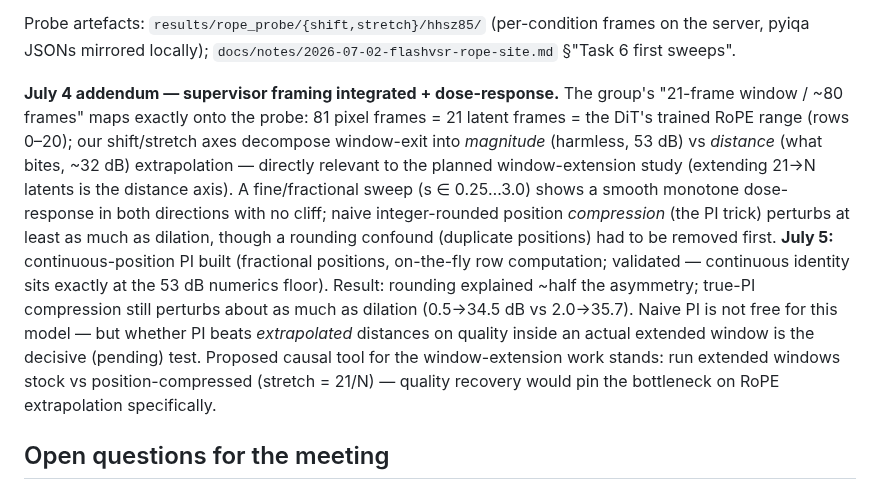
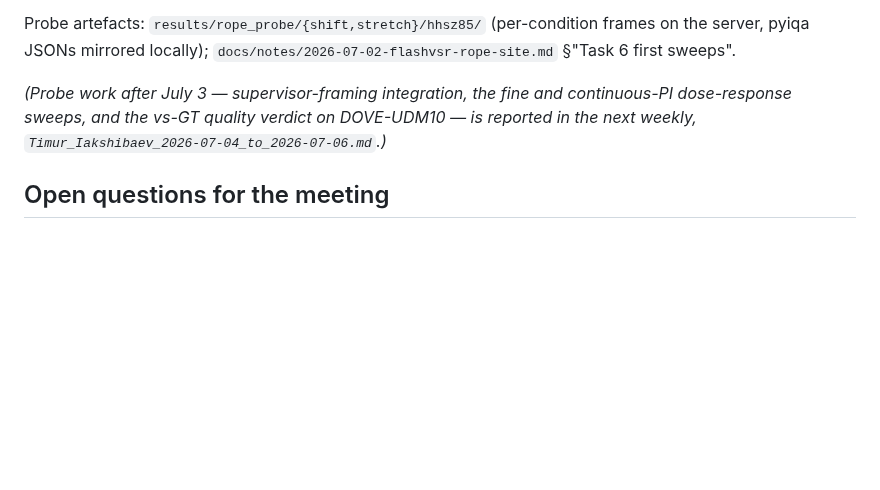
Before and after one commit to TimuJ/thesis_ve, a Markdown page: reports/Timur_Iakshibaev_2026-06-29_to_2026-07-01.md, the part around the change. GitHub-like rendering; blank space fills up the shorter version.

Commit message:
reports: trim post-Jul-3 addenda from Jun29-Jul3 weekly — pointer to the new weekly

```diff
--- a/reports/Timur_Iakshibaev_2026-06-29_to_2026-07-01.md
+++ b/reports/Timur_Iakshibaev_2026-06-29_to_2026-07-01.md
@@ -298,26 +298,10 @@ Probe artefacts: `results/rope_probe/{shift,stretch}/hhsz85/` (per-condition
 frames on the server, pyiqa JSONs mirrored locally);
 `docs/notes/2026-07-02-flashvsr-rope-site.md` §"Task 6 first sweeps".
 
-**July 4 addendum — supervisor framing integrated + dose-response.** The
-group's "21-frame window / ~80 frames" maps exactly onto the probe: 81 pixel
-frames = 21 latent frames = the DiT's trained RoPE range (rows 0–20); our
-shift/stretch axes decompose window-exit into *magnitude* (harmless, 53 dB)
-vs *distance* (what bites, ~32 dB) extrapolation — directly relevant to the
-planned window-extension study (extending 21→N latents is the distance
-axis). A fine/fractional sweep (s ∈ 0.25…3.0) shows a smooth monotone
-dose-response in both directions with no cliff; naive integer-rounded
-position *compression* (the PI trick) perturbs at least as much as dilation,
-though a rounding confound (duplicate positions) had to be removed first.
-**July 5:** continuous-position PI built (fractional positions, on-the-fly
-row computation; validated — continuous identity sits exactly at the 53 dB
-numerics floor). Result: rounding explained ~half the asymmetry; true-PI
-compression still perturbs about as much as dilation (0.5→34.5 dB vs
-2.0→35.7). Naive PI is not free for this model — but whether PI beats
-*extrapolated* distances on quality inside an actual extended window is the
-decisive (pending) test. Proposed causal tool for the window-extension work
-stands: run extended windows stock vs position-compressed (stretch = 21/N) —
-quality recovery would pin the bottleneck on RoPE extrapolation
-specifically.
+*(Probe work after July 3 — supervisor-framing integration, the fine and
+continuous-PI dose-response sweeps, and the vs-GT quality verdict on
+DOVE-UDM10 — is reported in the next weekly,
+`Timur_Iakshibaev_2026-07-04_to_2026-07-06.md`.)*
 
 ## Open questions for the meeting
 
```
